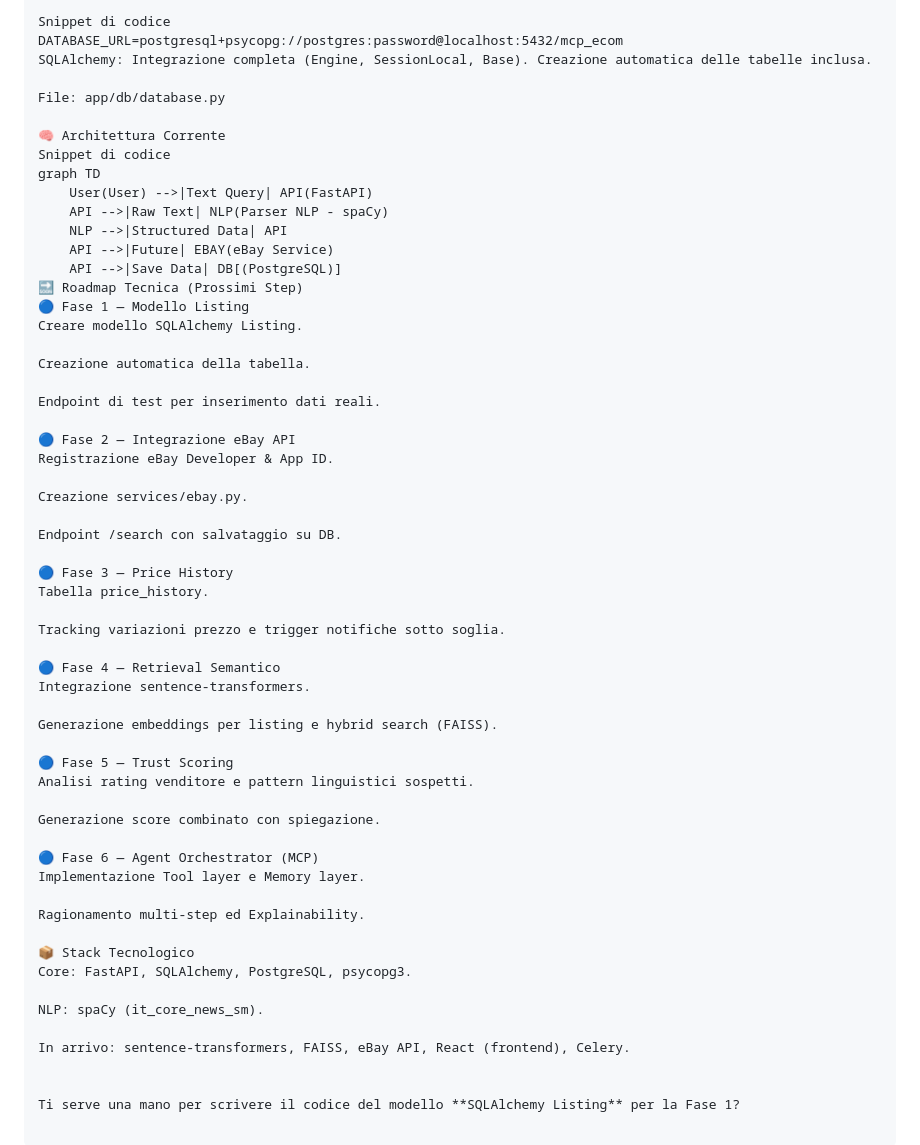
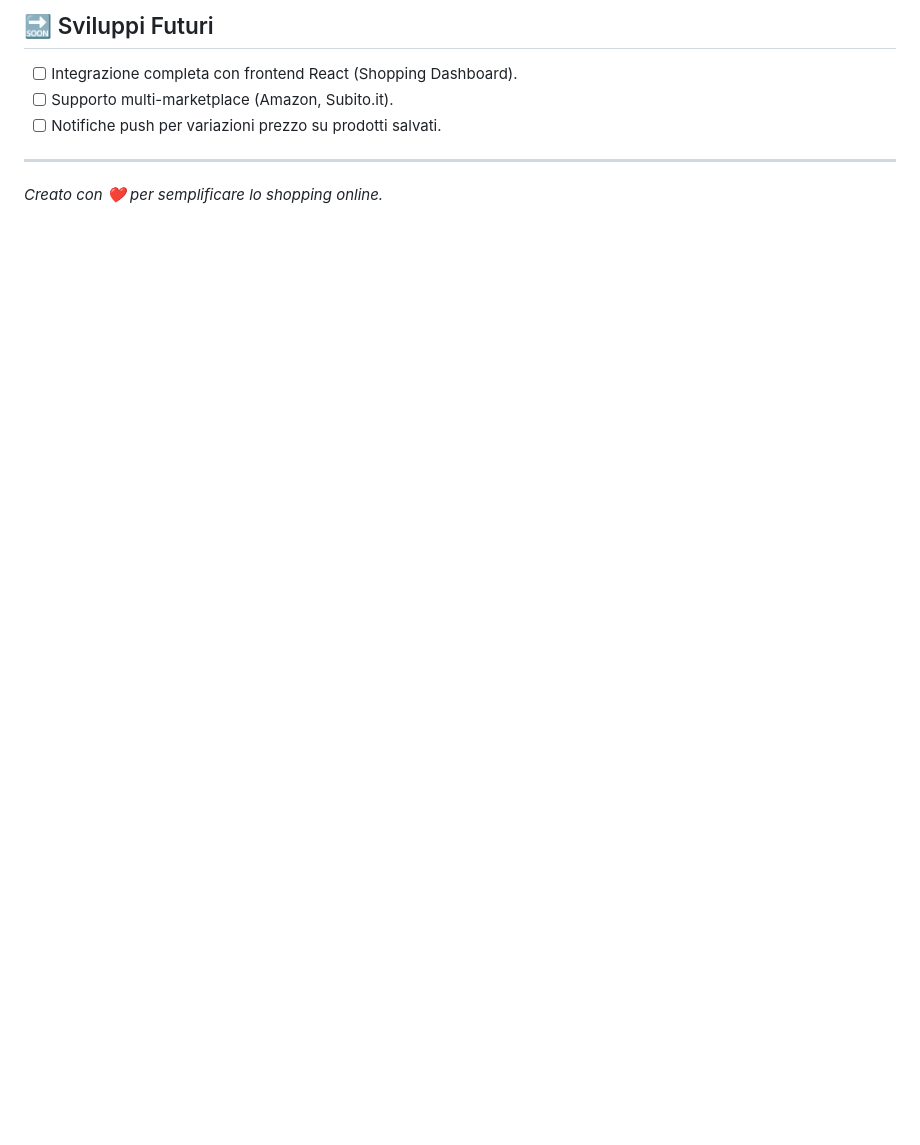
Before and after one commit to PaoloPangallo/MCP_E-commerce, a Markdown page: readme.md, the part around one of its changes. Drawn GitHub-style; blank space fills up the shorter version.

Commit message:
Revise README for AI Shopping Assistant details
Updated project description and features in README.

```diff
--- a/readme.md
+++ b/readme.md
@@ -85,59 +75,8 @@ Configurazione via .env:
 
-Snippet di codice
-DATABASE_URL=postgresql+psycopg://postgres:password@localhost:5432/mcp_ecom
-SQLAlchemy: Integrazione completa (Engine, SessionLocal, Base). Creazione automatica delle tabelle inclusa.
+## 🔜 Sviluppi Futuri
+- [ ] Integrazione completa con frontend React (Shopping Dashboard).
+- [ ] Supporto multi-marketplace (Amazon, Subito.it).
+- [ ] Notifiche push per variazioni prezzo su prodotti salvati.
 
-File: app/db/database.py
-
-🧠 Architettura Corrente
-Snippet di codice
-graph TD
-    User(User) -->|Text Query| API(FastAPI)
-    API -->|Raw Text| NLP(Parser NLP - spaCy)
-    NLP -->|Structured Data| API
-    API -->|Future| EBAY(eBay Service)
-    API -->|Save Data| DB[(PostgreSQL)]
-🔜 Roadmap Tecnica (Prossimi Step)
-🔵 Fase 1 — Modello Listing
-Creare modello SQLAlchemy Listing.
-
-Creazione automatica della tabella.
-
-Endpoint di test per inserimento dati reali.
-
-🔵 Fase 2 — Integrazione eBay API
-Registrazione eBay Developer & App ID.
-
-Creazione services/ebay.py.
-
-Endpoint /search con salvataggio su DB.
-
-🔵 Fase 3 — Price History
-Tabella price_history.
-
-Tracking variazioni prezzo e trigger notifiche sotto soglia.
-
-🔵 Fase 4 — Retrieval Semantico
-Integrazione sentence-transformers.
-
-Generazione embeddings per listing e hybrid search (FAISS).
-
-🔵 Fase 5 — Trust Scoring
-Analisi rating venditore e pattern linguistici sospetti.
-
-Generazione score combinato con spiegazione.
-
-🔵 Fase 6 — Agent Orchestrator (MCP)
-Implementazione Tool layer e Memory layer.
-
-Ragionamento multi-step ed Explainability.
-
-📦 Stack Tecnologico
-Core: FastAPI, SQLAlchemy, PostgreSQL, psycopg3.
-
-NLP: spaCy (it_core_news_sm).
-
-In arrivo: sentence-transformers, FAISS, eBay API, React (frontend), Celery.
-
-
-Ti serve una mano per scrivere il codice del modello **SQLAlchemy Listing** per la Fase 1?
+---
+*Creato con ❤️ per semplificare lo shopping online.*
```
Also changed, not shown: other parts of readme.md (+52 -62 lines).
